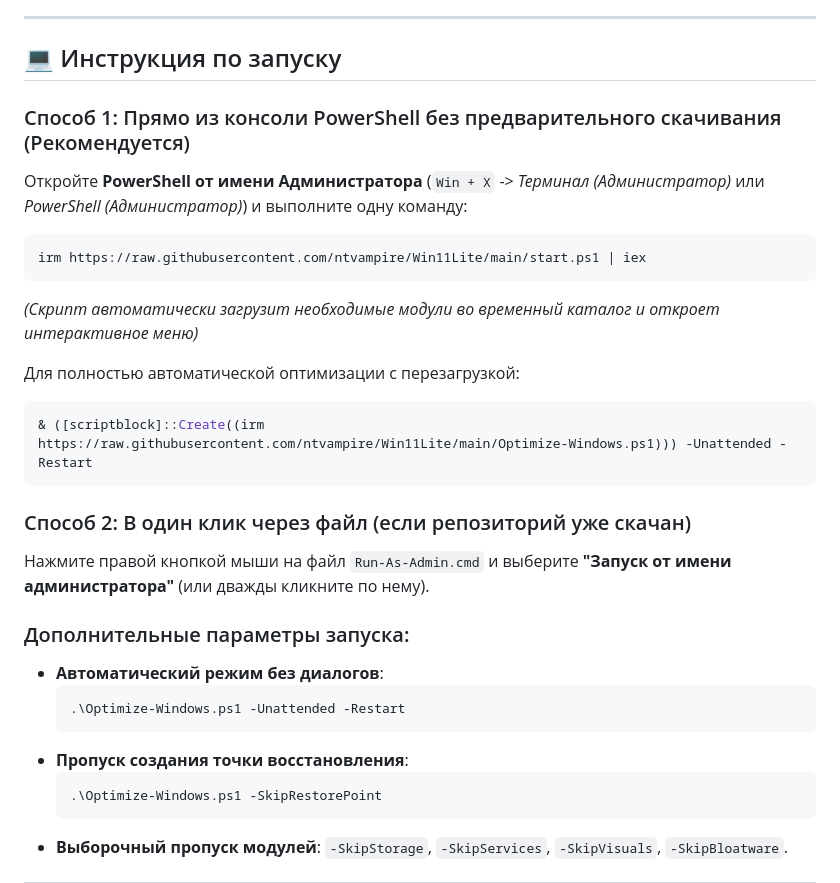
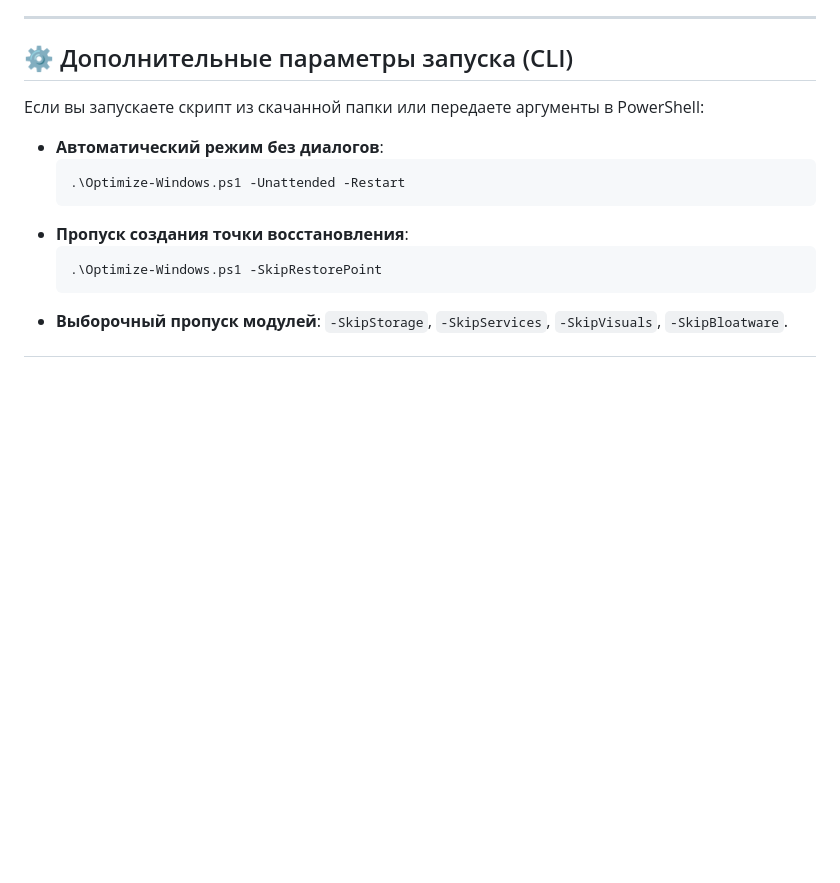
Before and after one commit to ntvampire/Win11Lite, a Markdown page: README.md, the part around one of its changes. Drawn GitHub-style; blank space fills up the shorter version.

````diff
--- a/README.md
+++ b/README.md
@@ -60,25 +80,9 @@
 
 ---
 
-## 💻 Инструкция по запуску
+## ⚙️ Дополнительные параметры запуска (CLI)
 
-### Способ 1: Прямо из консоли PowerShell без предварительного скачивания (Рекомендуется)
-Откройте **PowerShell от имени Администратора** (`Win + X` -> *Терминал (Администратор)* или *PowerShell (Администратор)*) и выполните одну команду:
-
-```powershell
-irm https://raw.githubusercontent.com/ntvampire/Win11Lite/main/start.ps1 | iex
-```
-*(Скрипт автоматически загрузит необходимые модули во временный каталог и откроет интерактивное меню)*
-
-Для полностью автоматической оптимизации с перезагрузкой:
-```powershell
-& ([scriptblock]::Create((irm https://raw.githubusercontent.com/ntvampire/Win11Lite/main/Optimize-Windows.ps1))) -Unattended -Restart
-```
-
-### Способ 2: В один клик через файл (если репозиторий уже скачан)
-Нажмите правой кнопкой мыши на файл `Run-As-Admin.cmd` и выберите **"Запуск от имени администратора"** (или дважды кликните по нему).
-
-### Дополнительные параметры запуска:
+Если вы запускаете скрипт из скачанной папки или передаете аргументы в PowerShell:
 - **Автоматический режим без диалогов**:
   ```powershell
   .\Optimize-Windows.ps1 -Unattended -Restart
````
Also changed, not shown: other parts of README.md (+24 -3 lines).
